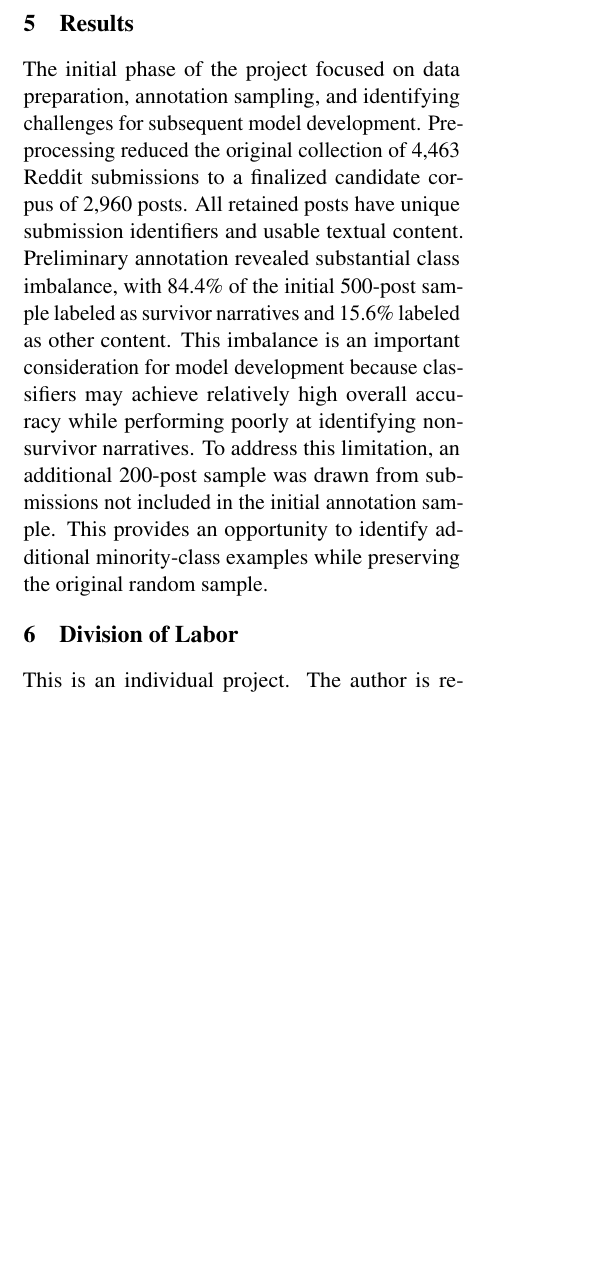
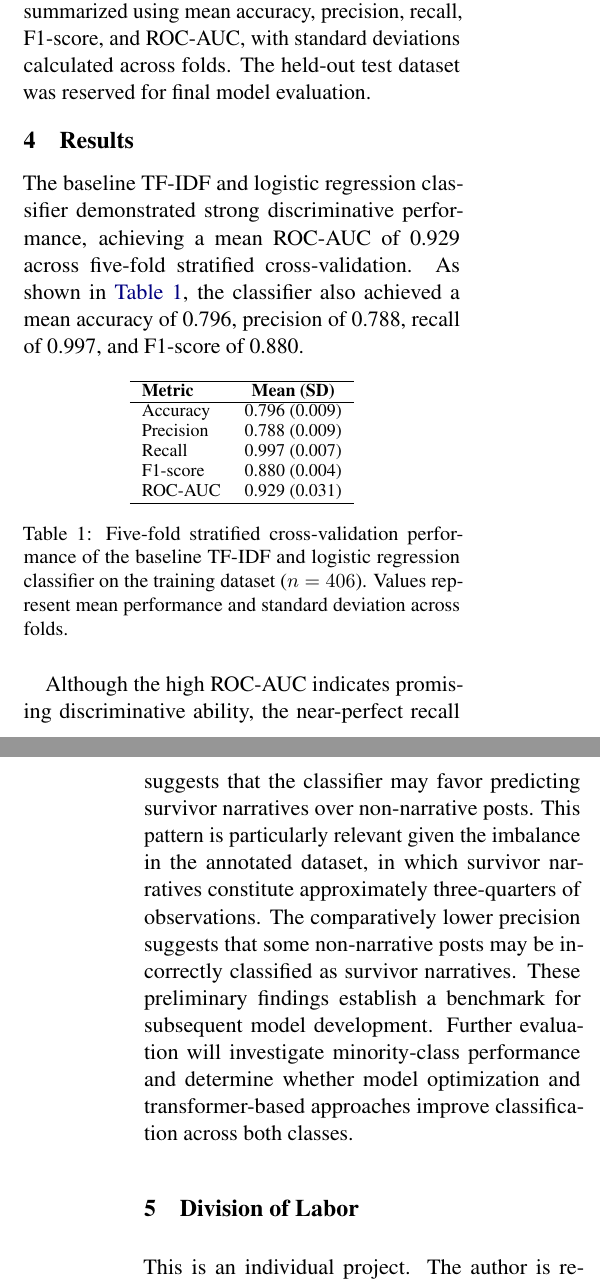
Before and after one commit to kbasaria/project-msv_reddit, a LaTeX paper (report/report.tex): part of one column of page 2 of 3 before the commit and two parts of the columns of pages 2 and 3 of 3 after it, the two joined at a grey line, cut at the place of the change, the shorter picture padded with empty space. Compiled offline with pdfLaTeX.

Commit message:
Revise report.tex with new author info and abstract
Updated author information, added abstract, and refined methods section. Enhanced data annotation details and clarified model evaluation metrics.

```diff
--- a/report/report.tex
+++ b/report/report.tex
@@ -30,8 +30,8 @@
 \title{Identifying Sexual Violence Survivor Narratives in Reddit Posts Using Natural Language Processing}
 
 \author{Kashif Basaria, MPH \\
-  Tulane University / New Orleans. LA \\
-  \texttt{email@domain} \\\And
+  Tulane University, New Orleans, LA \\
+  \texttt{kbasaria@tulane.edu}
   }
 
 \date{}
@@ -80,9 +79,29 @@ Model development and evaluation will use Python-based NLP and machine learning
+Model performance was assessed using five-fold stratified cross-validation on the training dataset. During each iteration, the classifier was trained on four folds and evaluated on the remaining fold, preserving the relative distribution of survivor narratives and non-narrative posts. Performance was summarized using mean accuracy, precision, recall, F1-score, and ROC-AUC, with standard deviations calculated across folds. The held-out test dataset was reserved for final model evaluation.
 
 
 \section{Results}
 
-The initial phase of the project focused on data preparation, annotation sampling, and identifying challenges for subsequent model development. Preprocessing reduced the original collection of 4,463 Reddit submissions to a finalized candidate corpus of 2,960 posts. All retained posts have unique submission identifiers and usable textual content. Preliminary annotation revealed substantial class imbalance, with 84.4\% of the initial 500-post sample labeled as survivor narratives and 15.6\% labeled as other content. This imbalance is an important consideration for model development because classifiers may achieve relatively high overall accuracy while performing poorly at identifying non-survivor narratives. To address this limitation, an additional 200-post sample was drawn from submissions not included in the initial annotation sample. This provides an opportunity to identify additional minority-class examples while preserving the original random sample.
+The baseline TF-IDF and logistic regression classifier demonstrated strong discriminative performance, achieving a mean ROC-AUC of 0.929 across five-fold stratified cross-validation. As shown in \hyperref[tab:baseline_cv]{Table~\ref*{tab:baseline_cv}}, the classifier also achieved a mean accuracy of 0.796, precision of 0.788, recall of 0.997, and F1-score of 0.880.
 
+\begin{table}[!ht]
+\centering
+\small
+\begin{tabular}{lc}
+\hline
+\textbf{Metric} & \textbf{Mean (SD)} \\
+\hline
+Accuracy  & 0.796 (0.009) \\
+Precision & 0.788 (0.009) \\
+Recall    & 0.997 (0.007) \\
+F1-score  & 0.880 (0.004) \\
+ROC-AUC   & 0.929 (0.031) \\
+\hline
+\end{tabular}
+\caption{Five-fold stratified cross-validation performance of the baseline TF-IDF and logistic regression classifier on the training dataset ($n=406$). Values represent mean performance and standard deviation across folds.}
+\label{tab:baseline_cv}
+\end{table}
+
+Although the high ROC-AUC indicates promising discriminative ability, the near-perfect recall suggests that the classifier may favor predicting survivor narratives over non-narrative posts. This pattern is particularly relevant given the imbalance in the annotated dataset, in which survivor narratives constitute approximately three-quarters of observations. The comparatively lower precision suggests that some non-narrative posts may be incorrectly classified as survivor narratives. These preliminary findings establish a benchmark for subsequent model development. Further evaluation will investigate minority-class performance and determine whether model optimization and transformer-based approaches improve classification across both classes.
 
 \section{Division of Labor}
 This is an individual project. The author is responsible for data collection and preprocessing, development of the annotation procedures, manual annotation, model implementation, performance evaluation, and preparation of the final report.
```
Also changed, not shown: report/report.tex (31 more changed lines).
